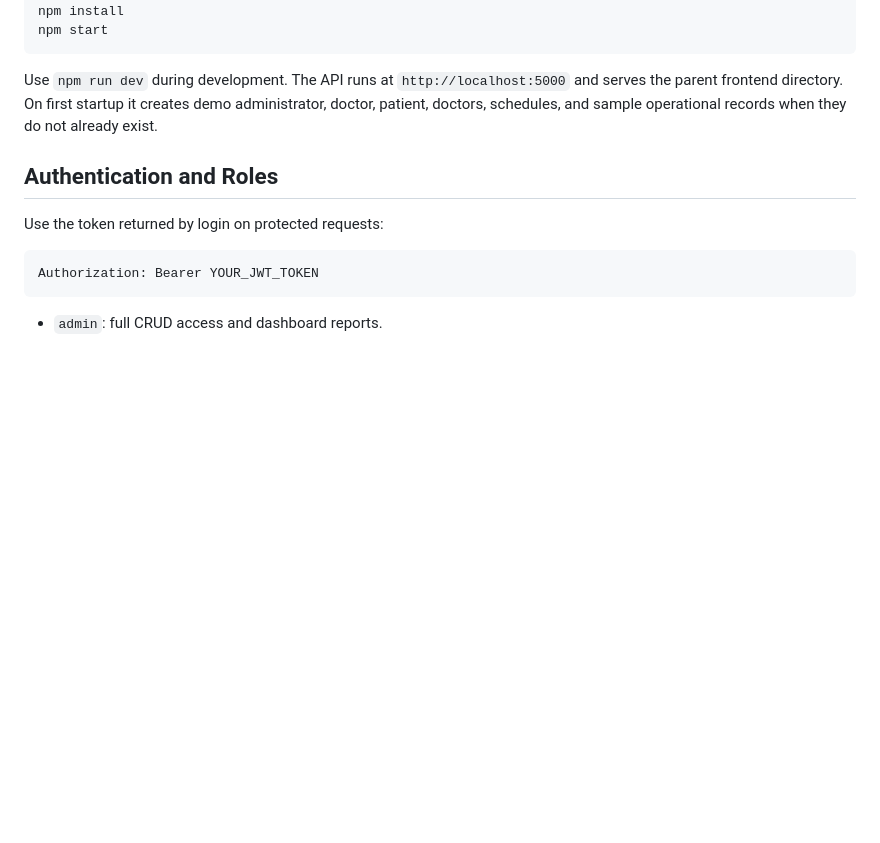
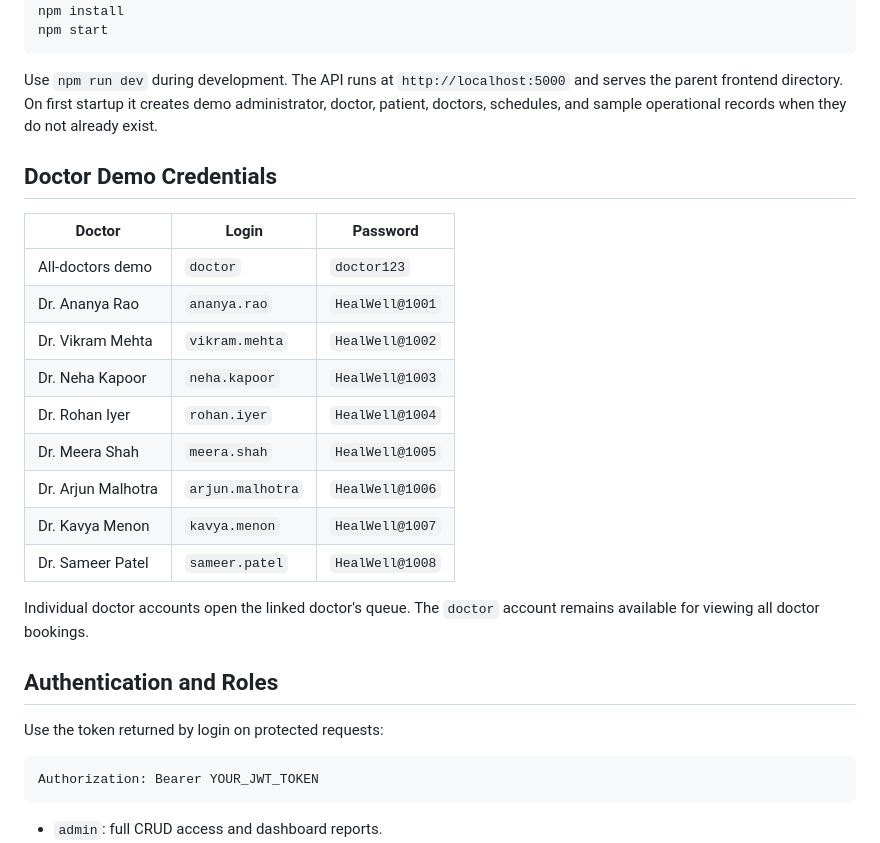
Before and after one commit to aksgup1812/heal-well-hospital-management-system, a Markdown page: README.md, the part around the change. Drawn GitHub-style; blank space fills up the shorter version.

Commit message:
Document doctor login credentials

````diff
--- a/README.md
+++ b/README.md
@@ -25,6 +25,22 @@ npm start
 ```
 
 Use `npm run dev` during development. The API runs at `http://localhost:5000` and serves the parent frontend directory. On first startup it creates demo administrator, doctor, patient, doctors, schedules, and sample operational records when they do not already exist.
+
+## Doctor Demo Credentials
+
+| Doctor | Login | Password |
+| --- | --- | --- |
+| All-doctors demo | `doctor` | `doctor123` |
+| Dr. Ananya Rao | `ananya.rao` | `HealWell@1001` |
+| Dr. Vikram Mehta | `vikram.mehta` | `HealWell@1002` |
+| Dr. Neha Kapoor | `neha.kapoor` | `HealWell@1003` |
+| Dr. Rohan Iyer | `rohan.iyer` | `HealWell@1004` |
+| Dr. Meera Shah | `meera.shah` | `HealWell@1005` |
+| Dr. Arjun Malhotra | `arjun.malhotra` | `HealWell@1006` |
+| Dr. Kavya Menon | `kavya.menon` | `HealWell@1007` |
+| Dr. Sameer Patel | `sameer.patel` | `HealWell@1008` |
+
+Individual doctor accounts open the linked doctor's queue. The `doctor` account remains available for viewing all doctor bookings.
 
 ## Authentication and Roles
 
````
